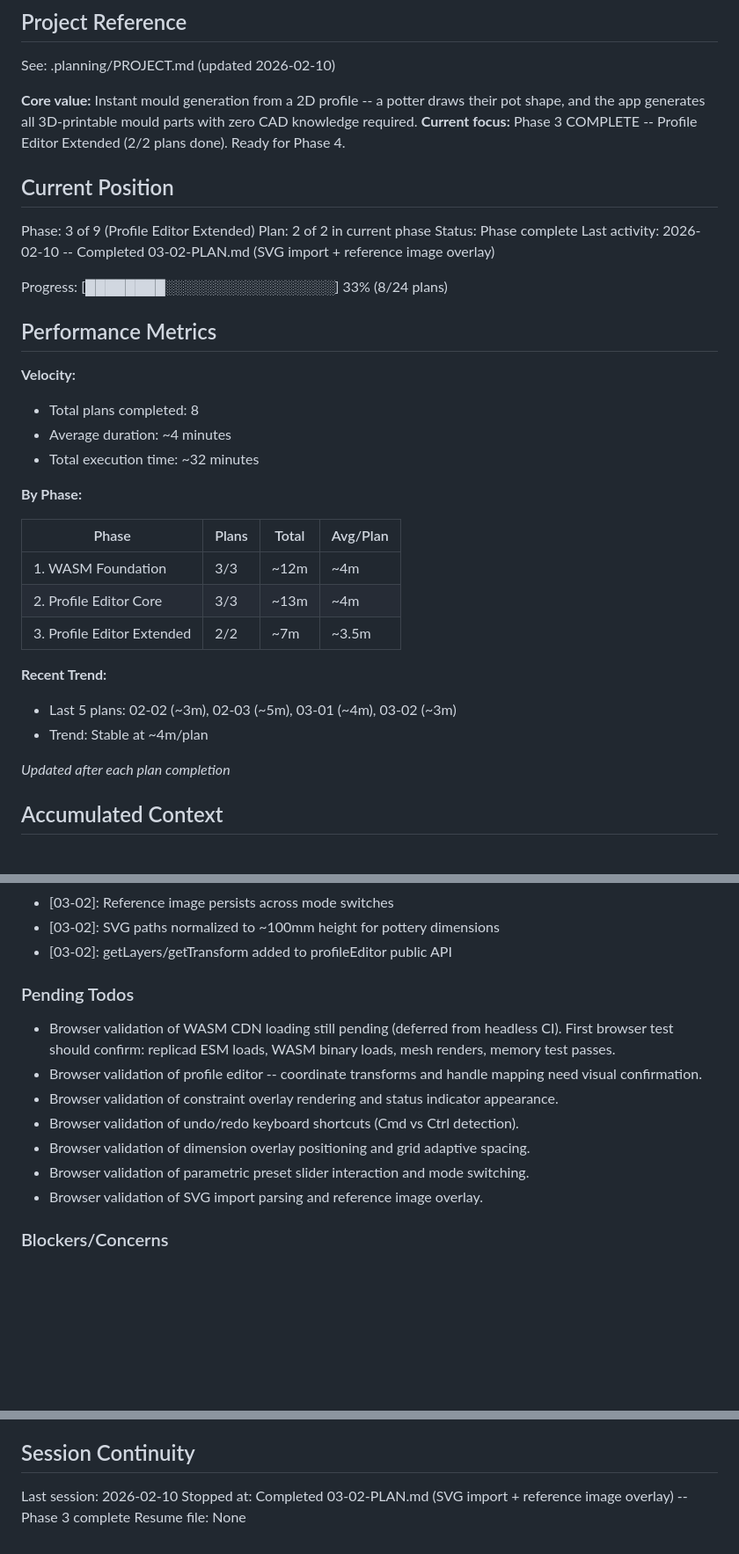
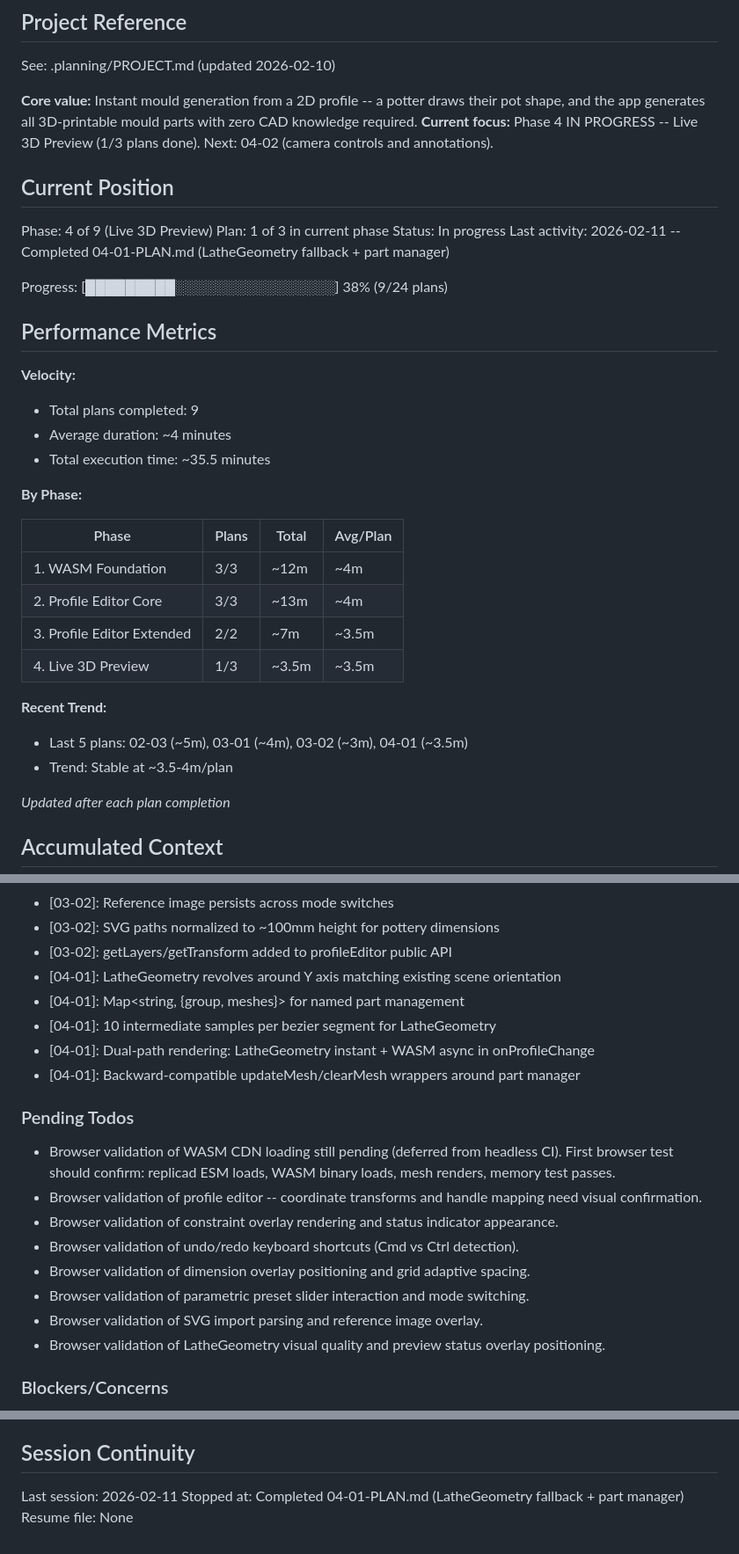
Before and after one commit to pedrosavictor/pottery-mould-generator, a Markdown page: .planning/STATE.md, 3 parts joined by grey strips. Shown at 88% size. Drawn GitHub-style; blank space fills up the shorter version.

Commit message:
docs(04-01): complete LatheGeometry fallback and part manager plan
Tasks completed: 2/2
- Task 1: LatheGeometry fallback and part manager in preview3d.js
- Task 2: Wire instant preview in app.js and add preview status UI

SUMMARY: .planning/phases/phase-4/04-01-SUMMARY.md

Co-Authored-By: Claude Opus 4.6 <noreply@anthropic.com>

```diff
--- a/.planning/STATE.md
+++ b/.planning/STATE.md
@@ -5,23 +5,23 @@
 See: .planning/PROJECT.md (updated 2026-02-10)
 
 **Core value:** Instant mould generation from a 2D profile -- a potter draws their pot shape, and the app generates all 3D-printable mould parts with zero CAD knowledge required.
-**Current focus:** Phase 3 COMPLETE -- Profile Editor Extended (2/2 plans done). Ready for Phase 4.
+**Current focus:** Phase 4 IN PROGRESS -- Live 3D Preview (1/3 plans done). Next: 04-02 (camera controls and annotations).
 
 ## Current Position
 
-Phase: 3 of 9 (Profile Editor Extended)
-Plan: 2 of 2 in current phase
-Status: Phase complete
-Last activity: 2026-02-10 -- Completed 03-02-PLAN.md (SVG import + reference image overlay)
+Phase: 4 of 9 (Live 3D Preview)
+Plan: 1 of 3 in current phase
+Status: In progress
+Last activity: 2026-02-11 -- Completed 04-01-PLAN.md (LatheGeometry fallback + part manager)
 
-Progress: [████████░░░░░░░░░░░░░░░░░] 33% (8/24 plans)
+Progress: [█████████░░░░░░░░░░░░░░░░] 38% (9/24 plans)
 
 ## Performance Metrics
 
 **Velocity:**
-- Total plans completed: 8
+- Total plans completed: 9
 - Average duration: ~4 minutes
-- Total execution time: ~32 minutes
+- Total execution time: ~35.5 minutes
 
 **By Phase:**
 
@@ -30,10 +30,11 @@ Progress: [████████░░░░░░░░░░░░░░░
 | 1. WASM Foundation | 3/3 | ~12m | ~4m |
 | 2. Profile Editor Core | 3/3 | ~13m | ~4m |
 | 3. Profile Editor Extended | 2/2 | ~7m | ~3.5m |
+| 4. Live 3D Preview | 1/3 | ~3.5m | ~3.5m |
 
 **Recent Trend:**
-- Last 5 plans: 02-02 (~3m), 02-03 (~5m), 03-01 (~4m), 03-02 (~3m)
-- Trend: Stable at ~4m/plan
+- Last 5 plans: 02-03 (~5m), 03-01 (~4m), 03-02 (~3m), 04-01 (~3.5m)
+- Trend: Stable at ~3.5-4m/plan
 
 *Updated after each plan completion*
 
@@ -84,6 +85,11 @@ Recent decisions affecting current work:
 - [03-02]: Reference image persists across mode switches
 - [03-02]: SVG paths normalized to ~100mm height for pottery dimensions
 - [03-02]: getLayers/getTransform added to profileEditor public API
+- [04-01]: LatheGeometry revolves around Y axis matching existing scene orientation
+- [04-01]: Map<string, {group, meshes}> for named part management
+- [04-01]: 10 intermediate samples per bezier segment for LatheGeometry
+- [04-01]: Dual-path rendering: LatheGeometry instant + WASM async in onProfileChange
+- [04-01]: Backward-compatible updateMesh/clearMesh wrappers around part manager
 
 ### Pending Todos
 
@@ -94,6 +100,7 @@ Recent decisions affecting current work:
 - Browser validation of dimension overlay positioning and grid adaptive spacing.
 - Browser validation of parametric preset slider interaction and mode switching.
 - Browser validation of SVG import parsing and reference image overlay.
+- Browser validation of LatheGeometry visual quality and preview status overlay positioning.
 
 ### Blockers/Concerns
 
@@ -104,6 +111,6 @@ Recent decisions affecting current work:
 
 ## Session Continuity
 
-Last session: 2026-02-10
-Stopped at: Completed 03-02-PLAN.md (SVG import + reference image overlay) -- Phase 3 complete
+Last session: 2026-02-11
+Stopped at: Completed 04-01-PLAN.md (LatheGeometry fallback + part manager)
 Resume file: None
```
Also changed, not shown: 1 other file.
